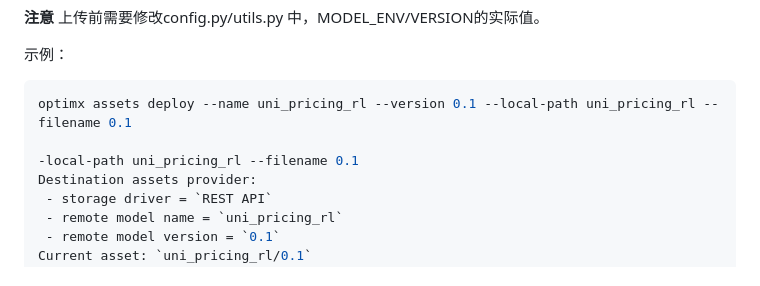
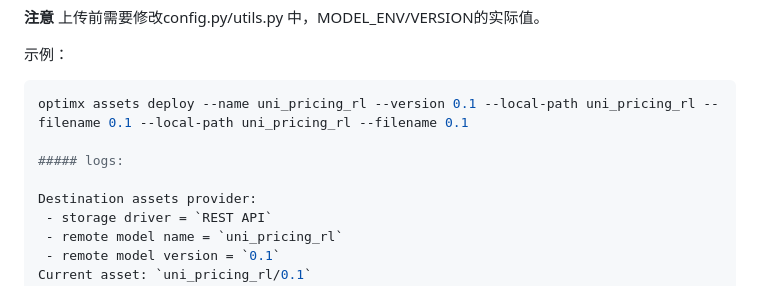
Before and after one commit to leepand/OptimX-AI, a Markdown page: README.md, the part around the change. Drawn GitHub-style.

Commit message:
fix bugs

````diff
--- a/README.md
+++ b/README.md
@@ -175,9 +175,10 @@ Options:
 示例：
 
 ```shell
-optimx assets deploy --name uni_pricing_rl --version 0.1 --local-path uni_pricing_rl --filename 0.1
+optimx assets deploy --name uni_pricing_rl --version 0.1 --local-path uni_pricing_rl --filename 0.1 --local-path uni_pricing_rl --filename 0.1
 
--local-path uni_pricing_rl --filename 0.1
+##### logs:
+
 Destination assets provider:
  - storage driver = `REST API`
  - remote model name = `uni_pricing_rl`
````
